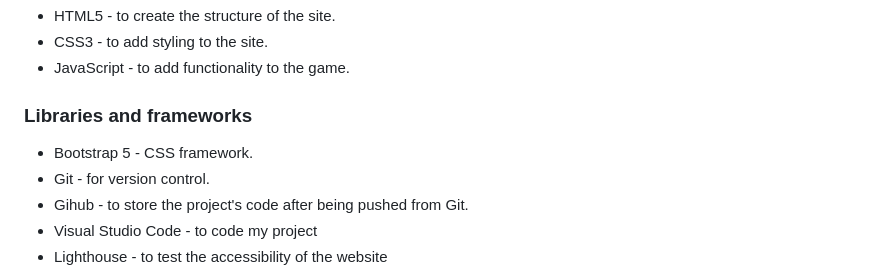
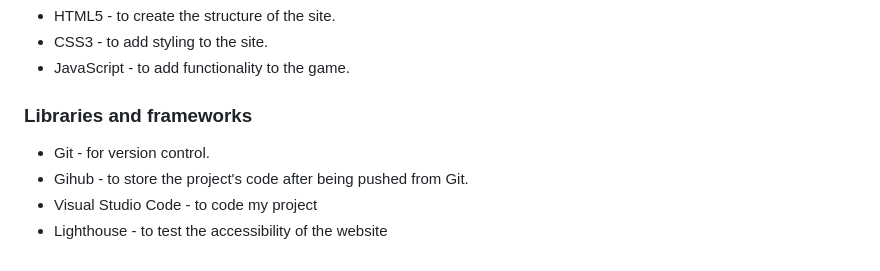
Before and after one commit to zaicodes/whack-a-mole, a Markdown page: README.md, the part around the change. Drawn GitHub-style.

Commit message:
Remove Bootstrap 5, from the README.

```diff
--- a/README.md
+++ b/README.md
@@ -133,7 +133,6 @@ I used three fonts for this project:
 
 ### Libraries and frameworks
 
-- Bootstrap 5 - CSS framework.
 - Git - for version control.
 - Gihub - to store the project's code after being pushed from Git.
 - Visual Studio Code - to code my project
```
